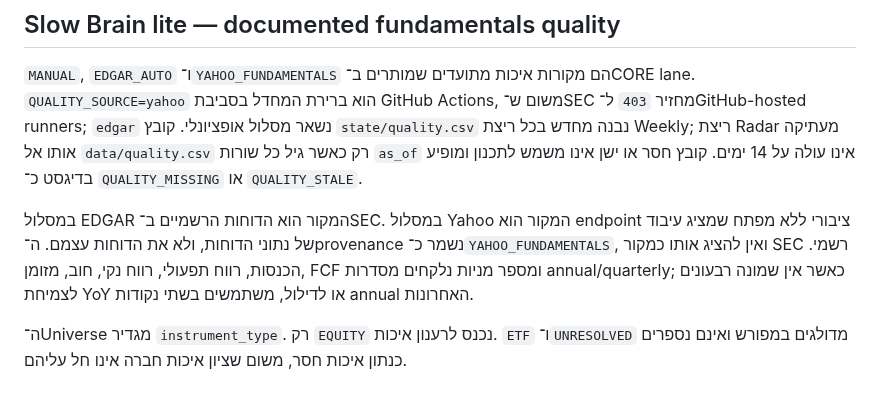
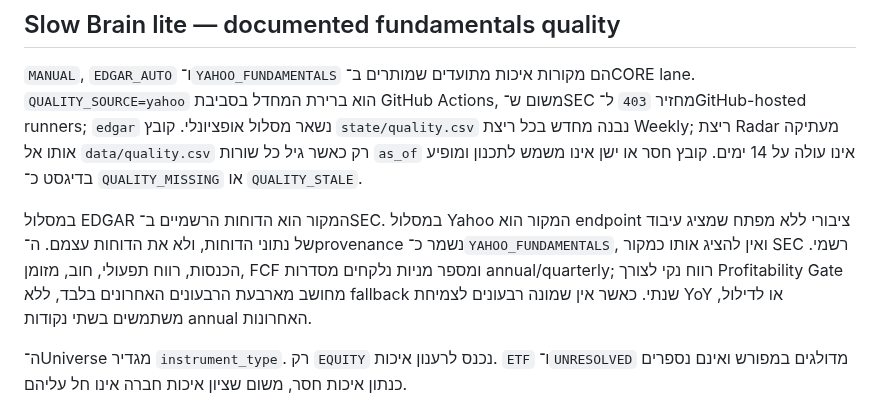
Before and after one commit to githuber20202/market-brain, a Markdown page: docs/01-V4_SOURCE_OF_TRUTH.md, the part around the change. GitHub-like rendering.

Commit message:
Clarify quarterly-only TTM profitability evidence

```diff
--- a/docs/01-V4_SOURCE_OF_TRUTH.md
+++ b/docs/01-V4_SOURCE_OF_TRUTH.md
@@ -83,7 +83,8 @@ Radar מעתיקה אותו אל `data/quality.csv` רק כאשר גיל כל ש
 במסלול EDGAR המקור הוא הדוחות הרשמיים ב־SEC. במסלול Yahoo המקור הוא endpoint
 ציבורי ללא מפתח שמציג עיבוד של נתוני הדוחות, ולא את הדוחות עצמם. ה־provenance
 נשמר כ־`YAHOO_FUNDAMENTALS`, ואין להציג אותו כמקור SEC רשמי. הכנסות, רווח
-תפעולי, רווח נקי, חוב, מזומן, FCF ומספר מניות נלקחים מסדרות annual/quarterly; כאשר אין
+תפעולי, חוב, מזומן, FCF ומספר מניות נלקחים מסדרות annual/quarterly; רווח נקי לצורך
+Profitability Gate מחושב מארבעת הרבעונים האחרונים בלבד, ללא fallback שנתי. כאשר אין
 שמונה רבעונים לצמיחת YoY או לדילול, משתמשים בשתי נקודות annual האחרונות.
 
 ה־Universe מגדיר `instrument_type`. רק `EQUITY` נכנס לרענון איכות. `ETF`
```
